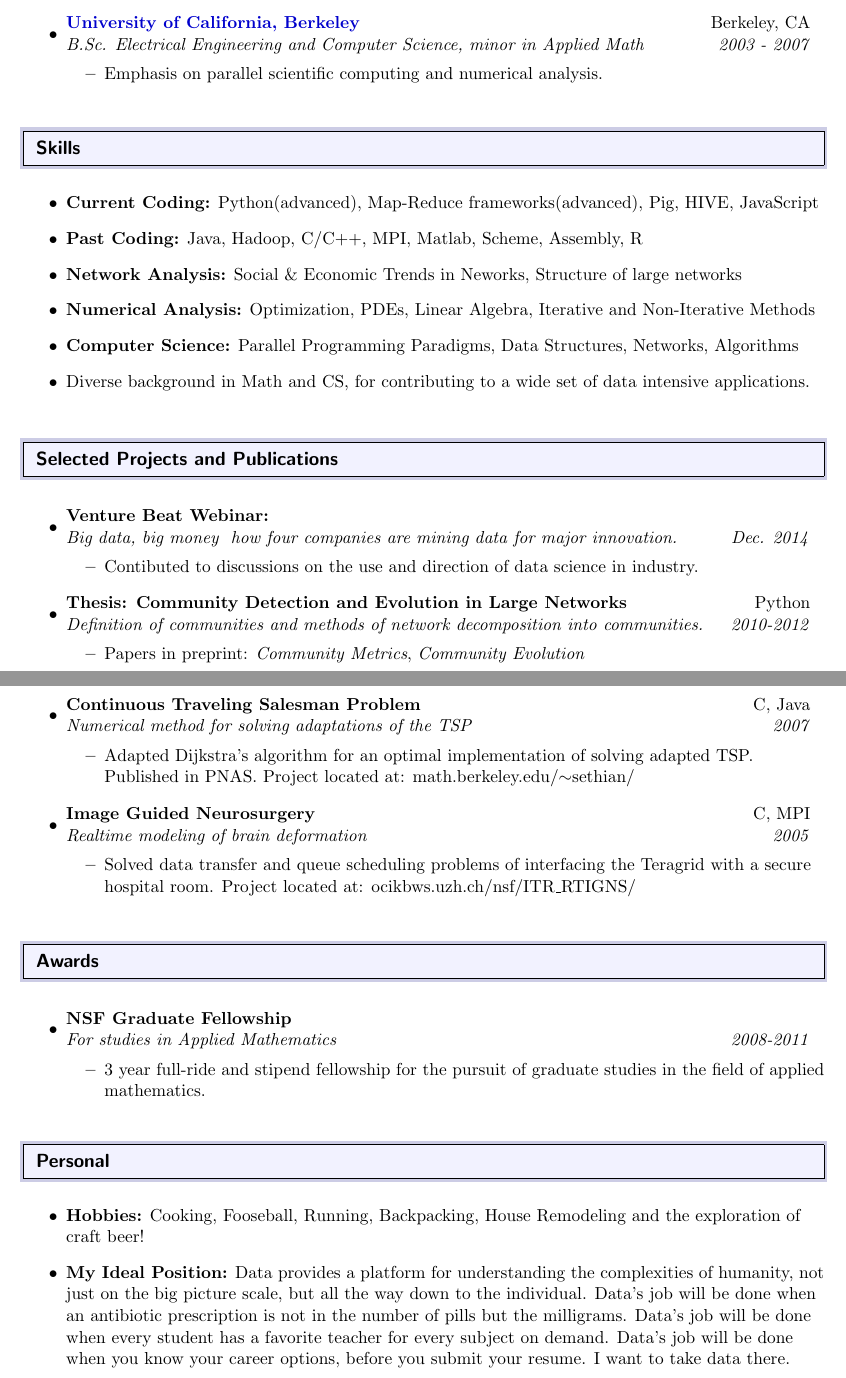
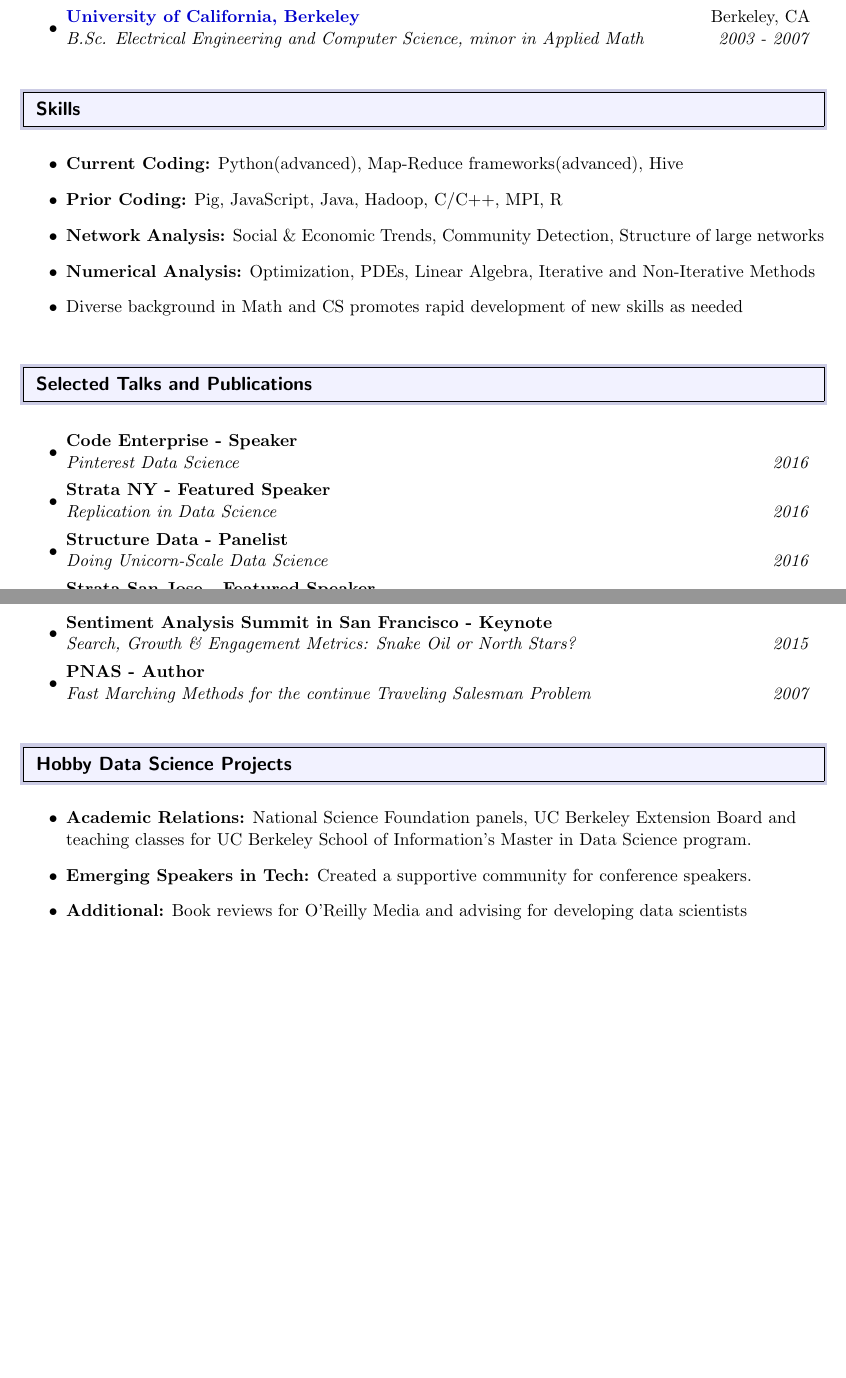
Before and after one commit to redheadjune/Resume, a LaTeX CV (June_Andrews_Resume.tex): two parts of pages 2 and 3 of 3, joined at a grey line, cut so that both start at the same text, the shorter picture padded with empty space. The pictures show the PDF file June_Andrews_Resume.pdf that the author committed with the source.

Commit message:
Ge Updates

```diff
--- a/June_Andrews_Resume.tex
+++ b/June_Andrews_Resume.tex
@@ -226,13 +248,7 @@ San Francisco, CA & http://github.com/redheadjune \\
 
 \item
 
-	\ressubheading{\color{darkred}San Diego Supercomputer Center}{San Diego, CA}{NSF REU Research Assistant under Amit Majumdar}{Summer 2005}
-
-	\begin{itemize}
-
-		\resitem{Research on parallel data transfer through hospital firewalls for real time computation of brain deformation.  Used: \texttt{C}, \texttt{MPI}, \texttt{GFS}}
-
-	\end{itemize}
+	\ressubheading{\color{darkred}San Diego Supercomputer Center}{}{NSF REU Research Assistant under Amit Majumdar for parallel data transfer}{Summer 2005}
 
 
 \end{itemize}
@@ -247,25 +263,12 @@ San Francisco, CA & http://github.com/redheadjune \\
 
 \item
 
-	\ressubheading{{\color{darkred}Cornell University}}{Ithaca, NY}{Ph.D. Applied Math, M.S. Applied Math}{2007 - 2012}
-
-	\begin{itemize}
-
-		\resitem{National Science Foundation Graduate Fellow (Full Scholarship, 3 years)}
-
-		\resitem{Emphasis on network analysis (social, collaboration, and similarity networks). }
-
-	\end{itemize}
+	\ressubheading{{\color{darkred}Cornell University}}{Ithaca, NY}{Ph.D. Applied Math, M.S. Applied Math, emph in Social Networks}{2007 - 2012}
 
 \item
 
 	\ressubheading{{\color{deepblue}University of California, Berkeley}}{Berkeley, CA}{B.Sc. Electrical Engineering and Computer Science, minor in Applied Math}{2003 - 2007}
 
-	\begin{itemize}
-
-		\resitem{Emphasis on parallel scientific computing and numerical analysis.}
-
-	\end{itemize}
 
 \end{itemize}
 
@@ -277,76 +280,52 @@ San Francisco, CA & http://github.com/redheadjune \\
 
 \begin{itemize}
 
-\item {\bf Current Coding:} Python(advanced), Map-Reduce frameworks(advanced), Pig, HIVE, JavaScript
+\item {\bf Current Coding:} Python(advanced), Map-Reduce frameworks(advanced), Hive
 
-\item{\bf Past Coding:} Java, Hadoop, C/C++, MPI, Matlab, Scheme, Assembly, R
+\item{\bf Prior Coding:}  Pig, JavaScript, Java, Hadoop, C/C++, MPI, R
 
-\item {\bf Network Analysis:} Social \& Economic Trends in Neworks, Structure of large networks
+\item {\bf Network Analysis:} Social \& Economic Trends, Community Detection, Structure of large networks
 
 \item {\bf Numerical Analysis:} Optimization, PDEs, Linear Algebra, Iterative and Non-Iterative Methods
 
-\item {\bf Computer Science:} Parallel Programming Paradigms, Data Structures, Networks, Algorithms
-
-\item Diverse background in Math and CS, for contributing to a wide set of data intensive applications.
+\item Diverse background in Math and CS promotes rapid development of new skills as needed
 
 \end{itemize}
 
 
 %%%%%%%%%%%%%%%%%%%%%%%%%%%%%%
 
-\resheading{Selected Projects and Publications}
+\resheading{Selected Talks and Publications}
 
 %%%%%%%%%%%%%%%%%%%%%%%%%%%%%%
 
 \begin{itemize}
 
-	\item \ressubheading{Venture Beat Webinar:}{}{Big data, big money — how four companies are mining data for major innovation.}{Dec. 2014}
+	\item \ressubheading{Code Enterprise - Speaker}{}{Pinterest Data Science}{2016}
 
-		\begin{itemize}
-			\resitem{Contibuted to discussions on the use and direction of data science in industry.}
-		\end{itemize}
+	\item \ressubheading{Strata NY - Featured Speaker}{}{Replication in Data Science}{2016}
 
-	\item \ressubheading{Thesis: Community Detection and Evolution in Large Networks}{Python}{Definition of communities and methods of network decomposition into communities.}{2010-2012}
+	\item \ressubheading{Structure Data - Panelist}{}{Doing Unicorn-Scale Data Science}{2016}
 
-		\begin{itemize}
-			\resitem{Papers in preprint: {\it Community Metrics}, {\it Community Evolution}}
-		\end{itemize}
+	\item \ressubheading{Strata San Jose - Featured Speaker}{}{Economic Insights from the LinkedIn Network}{2015}
 
-	\item \ressubheading{Continuous Traveling Salesman Problem}{C, Java}{Numerical method for solving adaptations of the TSP}{2007}
+	\item \ressubheading{Sentiment Analysis Summit in San Francisco - Keynote}{}{Search, Growth \& Engagement Metrics: Snake Oil or North Stars?}{2015}
 
-		\begin{itemize}
-			\resitem{Adapted Dijkstra's algorithm for an optimal implementation of solving adapted TSP.  Published in PNAS.  Project located at: math.berkeley.edu/$\sim$sethian/}
-		\end{itemize}
-
-	\item \ressubheading{Image Guided Neurosurgery}{C, MPI}{Realtime modeling of brain deformation}{2005}
-
-  		\begin{itemize}
-    			\resitem{Solved data transfer and queue scheduling problems of interfacing the Teragrid with a secure hospital room.  Project located at: ocikbws.uzh.ch/nsf/ITR\_RTIGNS/}
-		\end{itemize}
+	\item \ressubheading{PNAS - Author}{}{Fast Marching Methods for the continue Traveling Salesman Problem}{2007}
 
 
 \end{itemize}
 
-\resheading{Awards}
-\begin{itemize}
 
-	\item \ressubheading{NSF Graduate Fellowship}{}{For studies in Applied Mathematics}{2008-2011}
-
-  		\begin{itemize}
-    			\resitem{3 year full-ride and stipend fellowship for the pursuit of graduate studies in the field of applied mathematics.}
-		\end{itemize}
-
-
-\end{itemize}
-
-\resheading{Personal}
+\resheading{Hobby Data Science Projects}
 
 \begin{itemize}
 
-\item {\bf Hobbies:} Cooking, Fooseball, Running, Backpacking, House Remodeling and the exploration of craft beer!
+\item {\bf Academic Relations:} National Science Foundation panels, UC Berkeley Extension Board and teaching classes for UC Berkeley School of Information's Master in Data Science program.
 
-\item {\bf My Ideal Position:} Data provides a platform for understanding the complexities of humanity, not just on the big picture scale, but all the way down to the individual. Data's job will be done when an antibiotic prescription is not in the number of pills but the milligrams. Data's job will be done when every student has a favorite teacher for every subject on demand. Data's job will be done when you know your career options, before you submit your resume. I want to take data there.
+\item {\bf Emerging Speakers in Tech:} Created a supportive community for conference speakers.
 
+\item {\bf Additional:} Book reviews for O'Reilly Media and advising for developing data scientists
 \end{itemize}
 
 \end{document}
```
Also changed, not shown: June_Andrews_Resume.pdf, June_Andrews_Resume.tex (124 more changed lines).
